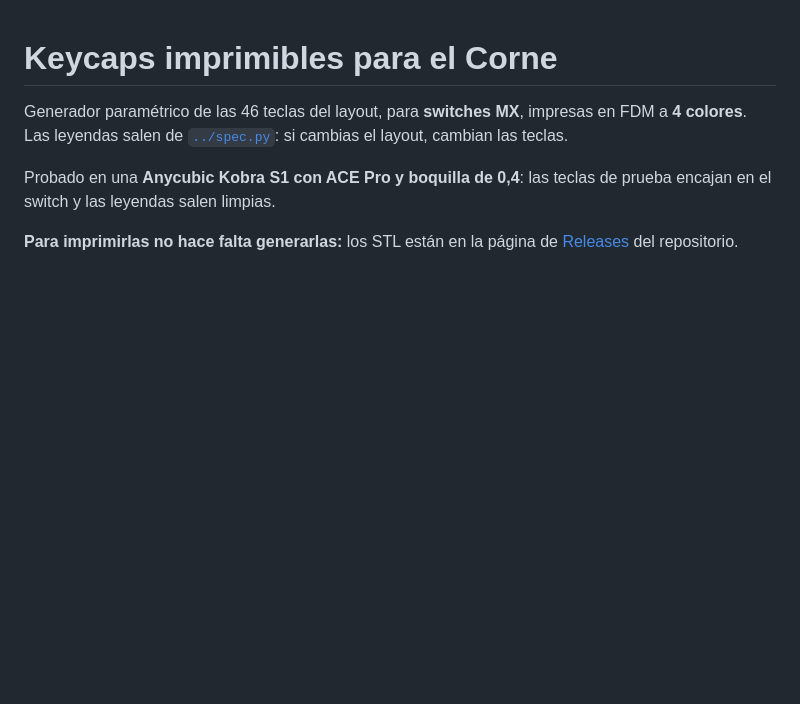
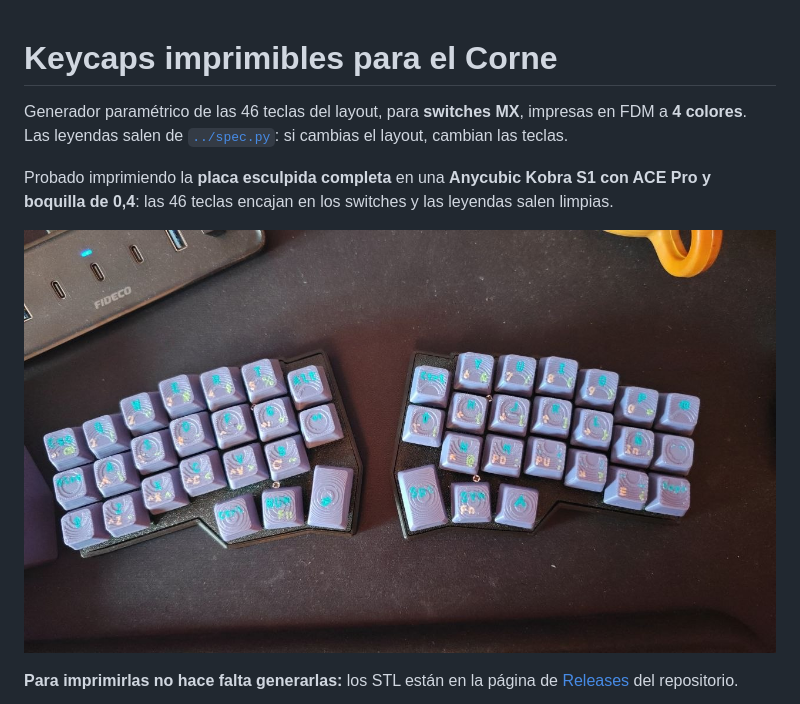
Before and after one commit to CFerndp/corne_spanish_lauout, a Markdown page: keycaps/README.md, the part around the change. GitHub-like rendering; pictures changed too: corne_example.jpg (added); blank space fills up the shorter version.

```diff
--- a/keycaps/README.md
+++ b/keycaps/README.md
@@ -4,8 +4,10 @@ Generador paramétrico de las 46 teclas del layout, para **switches MX**, impres
 **4 colores**. Las leyendas salen de [`../spec.py`](../spec.py): si cambias el layout,
 cambian las teclas.
 
-Probado en una **Anycubic Kobra S1 con ACE Pro y boquilla de 0,4**: las teclas de prueba
-encajan en el switch y las leyendas salen limpias.
+Probado imprimiendo la **placa esculpida completa** en una **Anycubic Kobra S1 con ACE Pro
+y boquilla de 0,4**: las 46 teclas encajan en los switches y las leyendas salen limpias.
+
+![Keycaps impresos y montados](../corne_example.jpg)
 
 **Para imprimirlas no hace falta generarlas:** los STL están en la página de
 [Releases](https://github.com/CFerndp/corne-es-layout/releases) del repositorio.
```
Also changed, not shown: README.md (+4 -1 lines).
